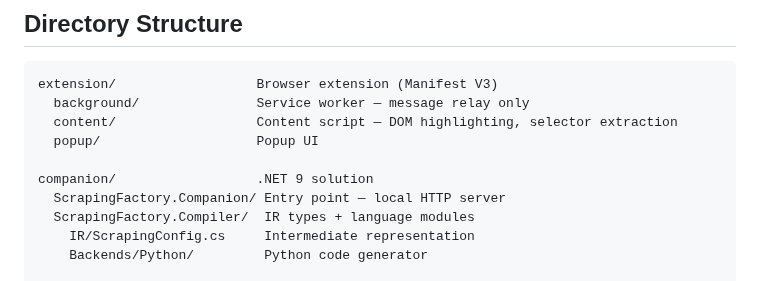
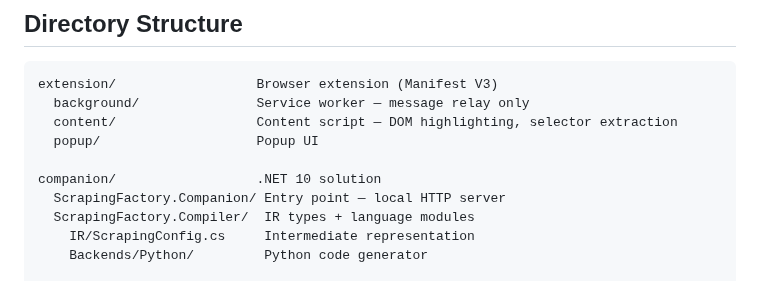
Before and after one commit to Aventinis/Scraping-Factory, a Markdown page: CLAUDE.md, the part around one of its changes. Rendered like a GitHub page.

```diff
--- a/CLAUDE.md
+++ b/CLAUDE.md
@@ -22,7 +22,7 @@ extension/                  Browser extension (Manifest V3)
   content/                  Content script — DOM highlighting, selector extraction
   popup/                    Popup UI
 
-companion/                  .NET 9 solution
+companion/                  .NET 10 solution
   ScrapingFactory.Companion/ Entry point — local HTTP server
   ScrapingFactory.Compiler/  IR types + language modules
     IR/ScrapingConfig.cs     Intermediate representation
```
Also changed, not shown: other parts of CLAUDE.md (+1 -1 lines), README.md (+2 -2 lines).
